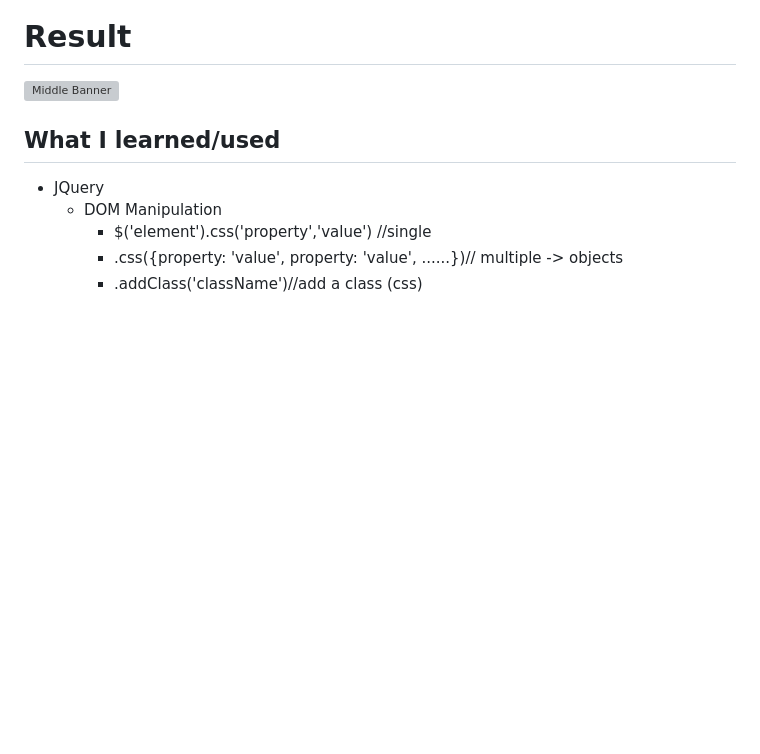
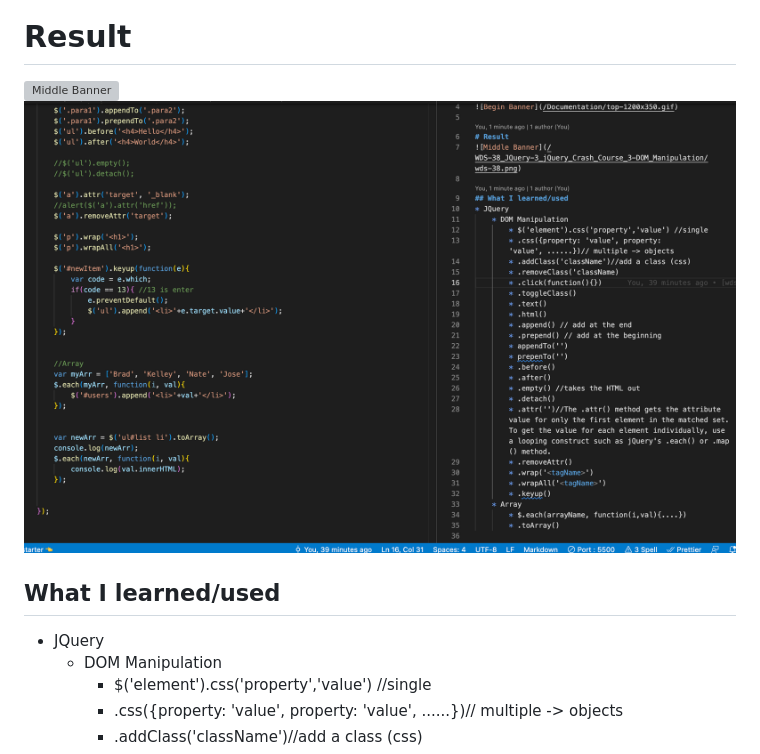
Before and after one commit to pittyh6/2-12Mths-WebDevelopmentStudy-2022-2023, a Markdown page: WDS-38_JQuery-3_jQuery_Crash_Course_3-DOM_Manipulation/README.md, the part around the change. Drawn GitHub-style; pictures changed too: WDS-38_JQuery-3_jQuery_Crash_Course_3-DOM_Manipulation/wds-38-2.png (added); blank space fills up the shorter version; grey boxes are pictures that could not be loaded.

```diff
--- a/WDS-38_JQuery-3_jQuery_Crash_Course_3-DOM_Manipulation/README.md
+++ b/WDS-38_JQuery-3_jQuery_Crash_Course_3-DOM_Manipulation/README.md
@@ -5,6 +5,7 @@
 
 # Result
 ![Middle Banner](/WDS-38_JQuery-3_jQuery_Crash_Course_3-DOM_Manipulation/wds-38.png)
+![Middle Banner](/WDS-38_JQuery-3_jQuery_Crash_Course_3-DOM_Manipulation/wds-38-2.png)
 
 ## What I learned/used
 * JQuery
```
Also changed, not shown: README.md (+2 -0 lines), learnedJQuery.md (+25 -0 lines), 3 other files.
